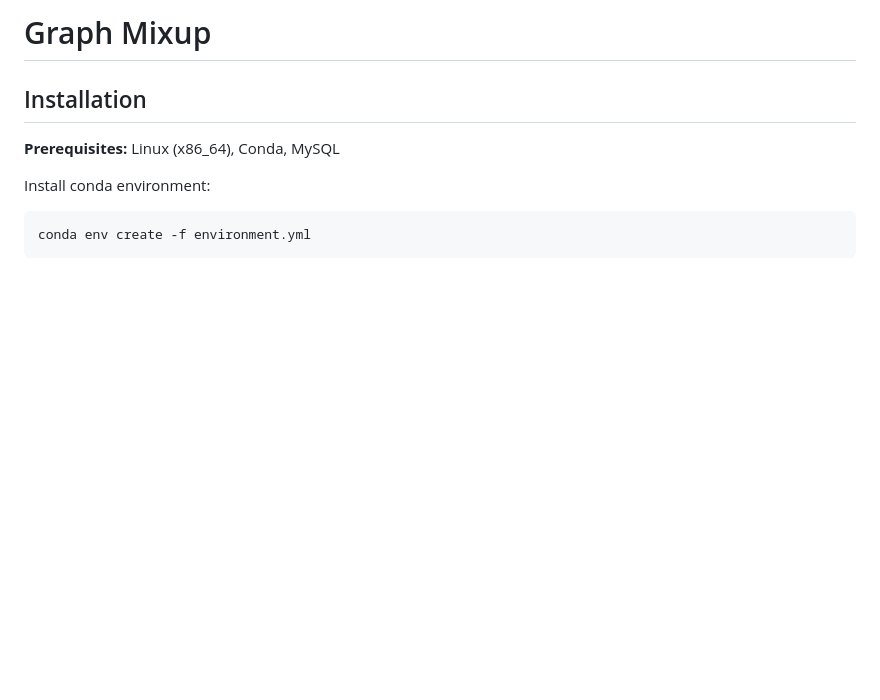
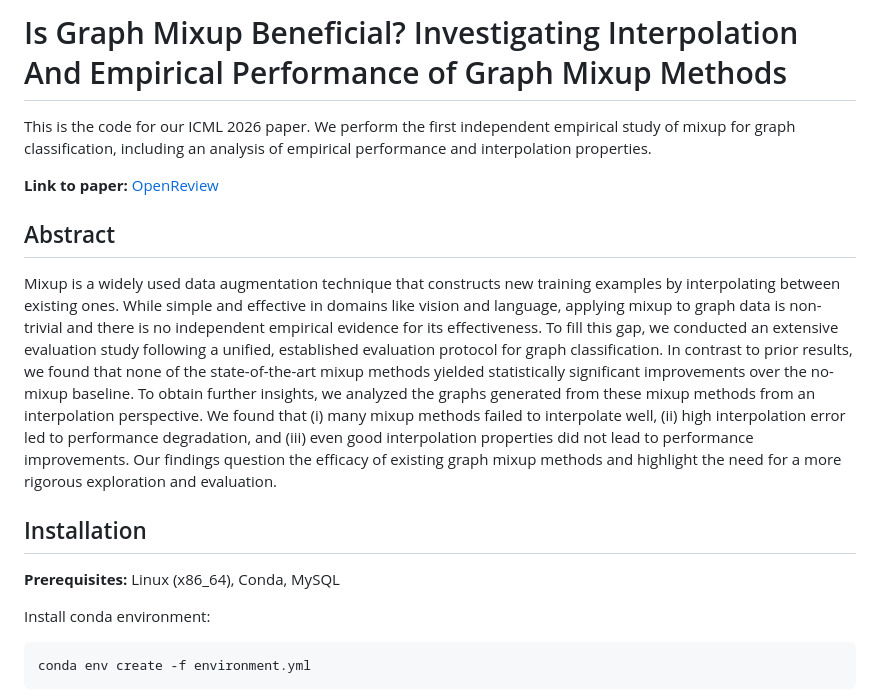
Before and after one commit to uma-pi1/mixup, a Markdown page: README.md, the part around the change. Rendered like a GitHub page; blank space fills up the shorter version.

```diff
--- a/README.md
+++ b/README.md
@@ -1,4 +1,13 @@
-# Graph Mixup
+# Is Graph Mixup Beneficial? Investigating Interpolation And Empirical Performance of Graph Mixup Methods
+
+This is the code for our ICML 2026 paper. We perform the first independent empirical study of mixup for graph classification, including an analysis of empirical performance and interpolation properties.
+
+**Link to paper:** [OpenReview](https://openreview.net/forum?id=KB9z4bnrbD)
+
+## Abstract
+
+Mixup is a widely used data augmentation technique that constructs new training examples by interpolating between existing ones. While simple and effective in domains like vision and language, applying mixup to graph data is non-trivial and there is no independent empirical evidence for its effectiveness. To fill this gap, we conducted an extensive evaluation study following a unified, established evaluation protocol for graph classification. In contrast to prior results, we found that none of the state-of-the-art mixup methods yielded statistically significant improvements over the no-mixup baseline. To obtain further insights, we analyzed the graphs generated from these mixup methods from an interpolation perspective. We found that (i) many mixup methods failed to interpolate well, (ii) high interpolation error led to performance degradation, and (iii) even good interpolation properties did not lead to performance improvements. Our findings question the efficacy of existing graph mixup methods and highlight the need for a more rigorous exploration and evaluation.
+
 
 ## Installation
 
```
